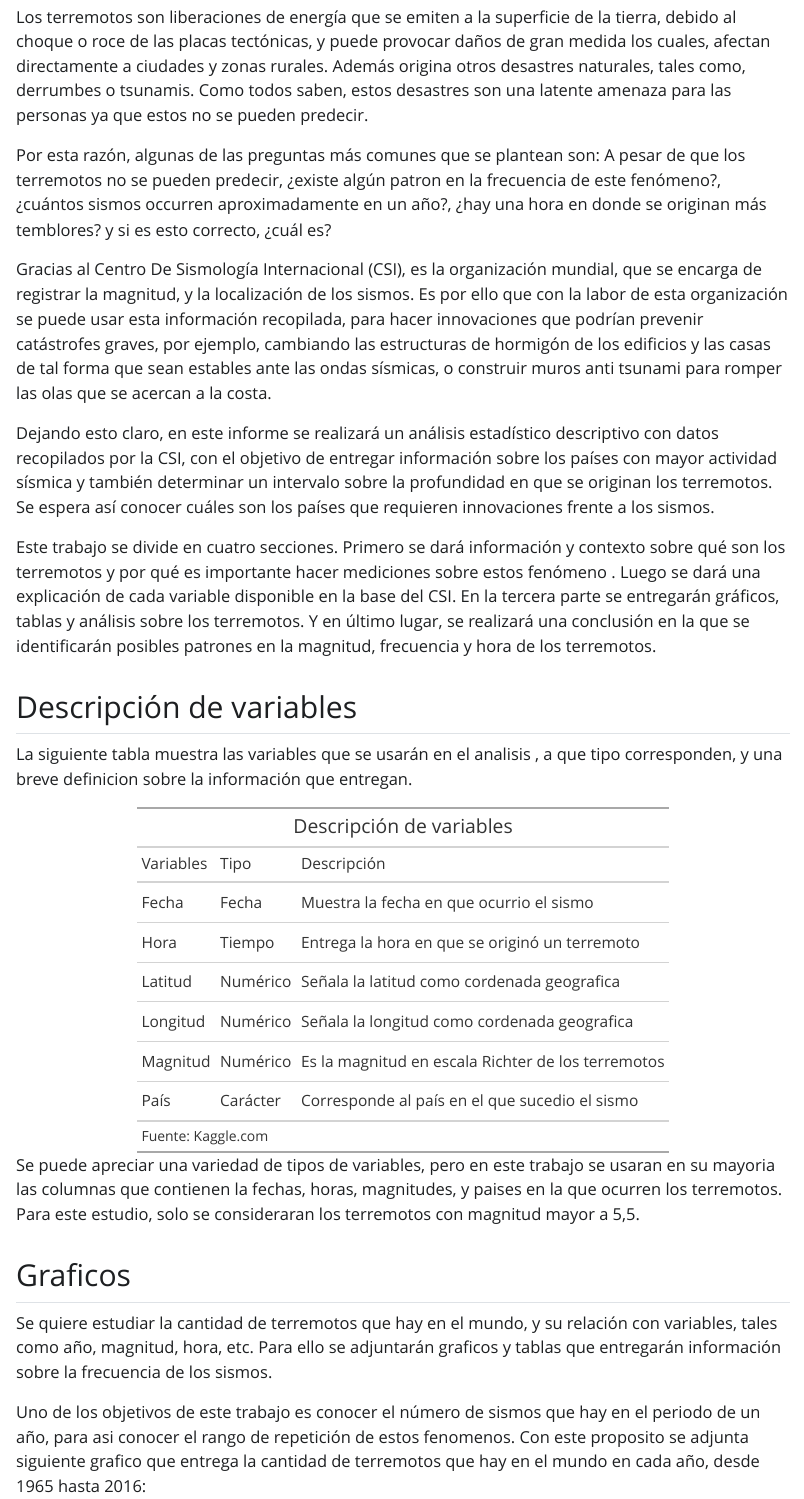
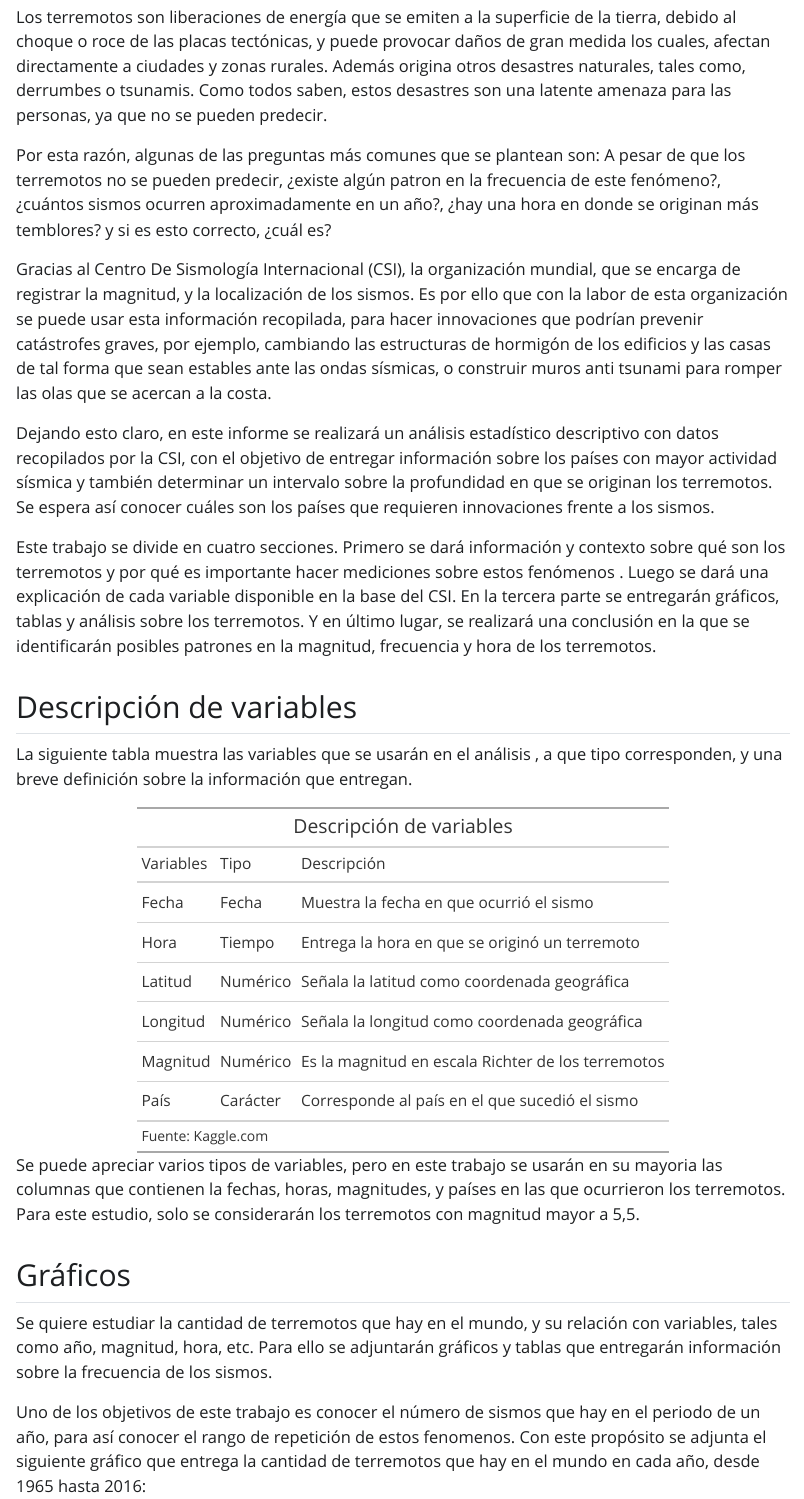
Before and after one commit to Franciscofn123/Trabajo-Let, a Quarto document (Productos/introduccion.qmd): the page in a window 1100 px wide, from 220 px down. The pictures show the output file Productos/introduccion.html that the author committed with the source, opened offline; Quarto's library style sheets are replaced by a plain one without menus.

Commit message:
se hacen correcciones de ortografia

````diff
--- a/Productos/introduccion.qmd
+++ b/Productos/introduccion.qmd
@@ -7,19 +7,19 @@ editor: visual
 
 ## Introducción
 
-Los terremotos son liberaciones de energía que se emiten a la superficie de la tierra, debido al choque o roce de las placas tectónicas, y puede provocar daños de gran medida los cuales, afectan directamente a ciudades y zonas rurales. Además origina otros desastres naturales, tales como, derrumbes o tsunamis. Como todos saben, estos desastres son una latente amenaza para las personas ya que estos no se pueden predecir.
+Los terremotos son liberaciones de energía que se emiten a la superficie de la tierra, debido al choque o roce de las placas tectónicas, y puede provocar daños de gran medida los cuales, afectan directamente a ciudades y zonas rurales. Además origina otros desastres naturales, tales como, derrumbes o tsunamis. Como todos saben, estos desastres son una latente amenaza para las personas, ya que no se pueden predecir.
 
-Por esta razón, algunas de las preguntas más comunes que se plantean son: A pesar de que los terremotos no se pueden predecir, ¿existe algún patron en la frecuencia de este fenómeno?, ¿cuántos sismos occurren aproximadamente en un año?, ¿hay una hora en donde se originan más temblores? y si es esto correcto, ¿cuál es?
+Por esta razón, algunas de las preguntas más comunes que se plantean son: A pesar de que los terremotos no se pueden predecir, ¿existe algún patron en la frecuencia de este fenómeno?, ¿cuántos sismos ocurren aproximadamente en un año?, ¿hay una hora en donde se originan más temblores? y si es esto correcto, ¿cuál es?
 
-Gracias al Centro De Sismología Internacional (CSI), es la organización mundial, que se encarga de registrar la magnitud, y la localización de los sismos. Es por ello que con la labor de esta organización se puede usar esta información recopilada, para hacer innovaciones que podrían prevenir catástrofes graves, por ejemplo, cambiando las estructuras de hormigón de los edificios y las casas de tal forma que sean estables ante las ondas sísmicas, o construir muros anti tsunami para romper las olas que se acercan a la costa.
+Gracias al Centro De Sismología Internacional (CSI), la organización mundial, que se encarga de registrar la magnitud, y la localización de los sismos. Es por ello que con la labor de esta organización se puede usar esta información recopilada, para hacer innovaciones que podrían prevenir catástrofes graves, por ejemplo, cambiando las estructuras de hormigón de los edificios y las casas de tal forma que sean estables ante las ondas sísmicas, o construir muros anti tsunami para romper las olas que se acercan a la costa.
 
 Dejando esto claro, en este informe se realizará un análisis estadístico descriptivo con datos recopilados por la CSI, con el objetivo de entregar información sobre los países con mayor actividad sísmica y también determinar un intervalo sobre la profundidad en que se originan los terremotos. Se espera así conocer cuáles son los países que requieren innovaciones frente a los sismos.
 
-Este trabajo se divide en cuatro secciones. Primero se dará información y contexto sobre qué son los terremotos y por qué es importante hacer mediciones sobre estos fenómeno . Luego se dará una explicación de cada variable disponible en la base del CSI. En la tercera parte se entregarán gráficos, tablas y análisis sobre los terremotos. Y en último lugar, se realizará una conclusión en la que se identificarán posibles patrones en la magnitud, frecuencia y hora de los terremotos.
+Este trabajo se divide en cuatro secciones. Primero se dará información y contexto sobre qué son los terremotos y por qué es importante hacer mediciones sobre estos fenómenos . Luego se dará una explicación de cada variable disponible en la base del CSI. En la tercera parte se entregarán gráficos, tablas y análisis sobre los terremotos. Y en último lugar, se realizará una conclusión en la que se identificarán posibles patrones en la magnitud, frecuencia y hora de los terremotos.
 
 ## Descripción de variables
 
-La siguiente tabla muestra las variables que se usarán en el analisis , a que tipo corresponden, y una breve definicion sobre la información que entregan.
+La siguiente tabla muestra las variables que se usarán en el análisis , a que tipo corresponden, y una breve definición sobre la información que entregan.
 
 ```{r}
 #| echo: false
@@ -35,22 +35,22 @@ data.frame(Variables= nombres,
                     "Numérico",
                     "Carácter"),
            Descripción = c(
-             "Muestra la fecha en que ocurrio el sismo",
+             "Muestra la fecha en que ocurrió el sismo",
              "Entrega la hora en que se originó un terremoto",
-             "Señala la latitud como cordenada geografica ",
-             "Señala la longitud como cordenada geografica",
+             "Señala la latitud como coordenada geográfica ",
+             "Señala la longitud como coordenada geográfica",
              "Es la magnitud en escala Richter de los terremotos",
-             "Corresponde al país en el que sucedio el sismo") ) |>
+             "Corresponde al país en el que sucedió el sismo") ) |>
   gt() |>
   tab_header(title = "Descripción de variables") |>
   tab_source_note(source_note = "Fuente: Kaggle.com")
 ```
 
-Se puede apreciar una variedad de tipos de variables, pero en este trabajo se usaran en su mayoria las columnas que contienen la fechas, horas, magnitudes, y paises en la que ocurren los terremotos. Para este estudio, solo se consideraran los terremotos con magnitud mayor a 5,5.
+Se puede apreciar varios tipos de variables, pero en este trabajo se usarán en su mayoria las columnas que contienen la fechas, horas, magnitudes, y países en las que ocurrieron los terremotos. Para este estudio, solo se considerarán los terremotos con magnitud mayor a 5,5.
 
-## Graficos
+## Gráficos
 
-Se quiere estudiar la cantidad de terremotos que hay en el mundo, y su relación con variables, tales como año, magnitud, hora, etc. Para ello se adjuntarán graficos y tablas que entregarán información sobre la frecuencia de los sismos.
+Se quiere estudiar la cantidad de terremotos que hay en el mundo, y su relación con variables, tales como año, magnitud, hora, etc. Para ello se adjuntarán gráficos y tablas que entregarán información sobre la frecuencia de los sismos.
 
 ```{r}
 #| echo: false
@@ -119,7 +119,7 @@ v$Fecha[3379] <- 1975
 
 ```
 
-Uno de los objetivos de este trabajo es conocer el número de sismos que hay en el periodo de un año, para asi conocer el rango de repetición de estos fenomenos. Con este proposito se adjunta siguiente grafico que entrega la cantidad de terremotos que hay en el mundo en cada año, desde 1965 hasta 2016:
+Uno de los objetivos de este trabajo es conocer el número de sismos que hay en el periodo de un año, para así conocer el rango de repetición de estos fenomenos. Con este propósito se adjunta el siguiente gráfico que entrega la cantidad de terremotos que hay en el mundo en cada año, desde 1965 hasta 2016:
 
 ```{r}
 #| echo: false
````
Also changed, not shown: Productos/introduccion.html, Productos/introduccion.qmd (2 more changed lines).
